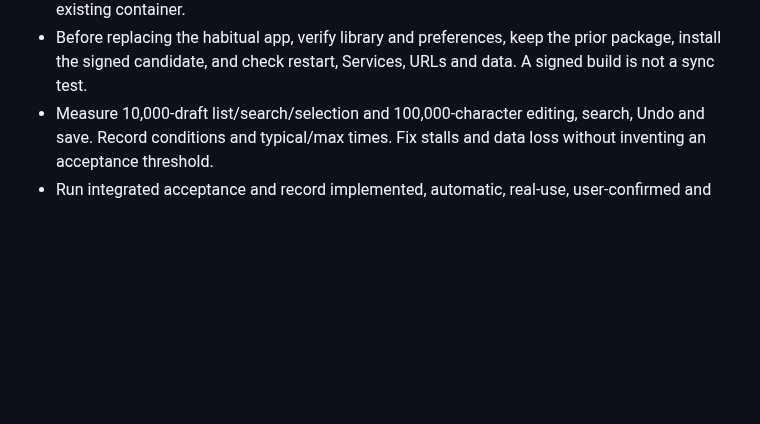
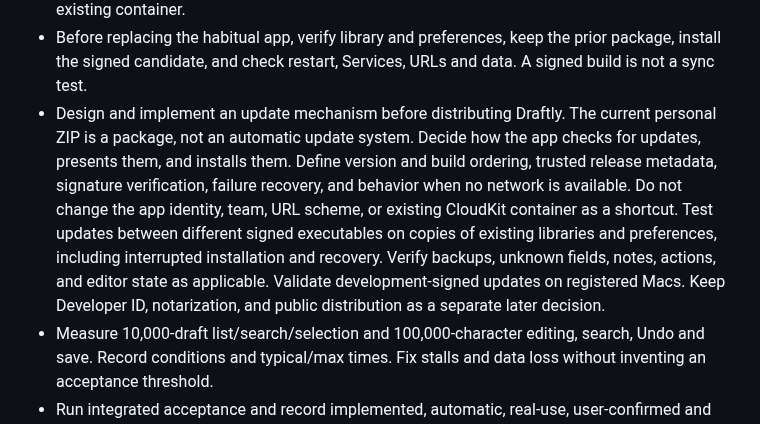
Before and after one commit to pobrespandas/draftly, a Markdown page: docs/project-progress.md, the part around the change. Rendered like a GitHub page; blank space fills up the shorter version.

Commit message:
docs(distribution): record update requirements

```diff
--- a/docs/project-progress.md
+++ b/docs/project-progress.md
@@ -220,6 +220,17 @@ Remaining work:
 - Before replacing the habitual app, verify library and preferences, keep the
   prior package, install the signed candidate, and check restart, Services,
   URLs and data. A signed build is not a sync test.
+- Design and implement an update mechanism before distributing Draftly. The
+  current personal ZIP is a package, not an automatic update system. Decide how
+  the app checks for updates, presents them, and installs them. Define version
+  and build ordering, trusted release metadata, signature verification, failure
+  recovery, and behavior when no network is available. Do not change the app
+  identity, team, URL scheme, or existing CloudKit container as a shortcut.
+  Test updates between different signed executables on copies of existing
+  libraries and preferences, including interrupted installation and recovery.
+  Verify backups, unknown fields, notes, actions, and editor state as applicable.
+  Validate development-signed updates on registered Macs. Keep Developer ID,
+  notarization, and public distribution as a separate later decision.
 - Measure 10,000-draft list/search/selection and 100,000-character editing,
   search, Undo and save. Record conditions and typical/max times. Fix stalls
   and data loss without inventing an acceptance threshold.
```
